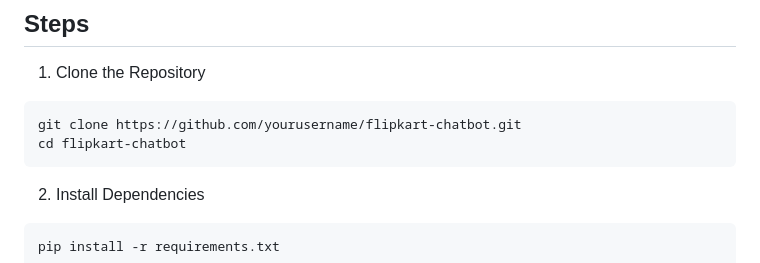
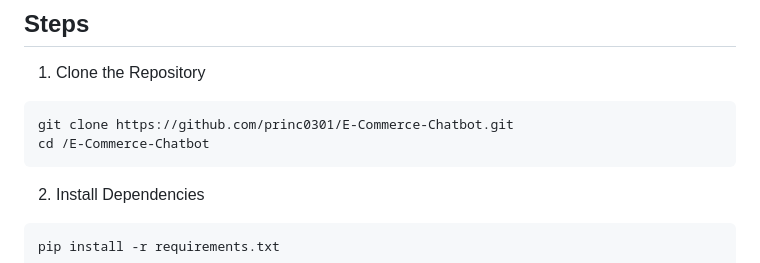
Before and after one commit to princ0301/E-Commerce-Chatbot, a Markdown page: README.md, the part around the change. Rendered like a GitHub page.

````diff
--- a/README.md
+++ b/README.md
@@ -49,8 +49,8 @@ E-Commerce-Chatbot/
 ## Steps
 1. Clone the Repository
 ```sh
-git clone https://github.com/yourusername/flipkart-chatbot.git
-cd flipkart-chatbot
+git clone https://github.com/princ0301/E-Commerce-Chatbot.git
+cd /E-Commerce-Chatbot
 ```
 
 2. Install Dependencies
````
